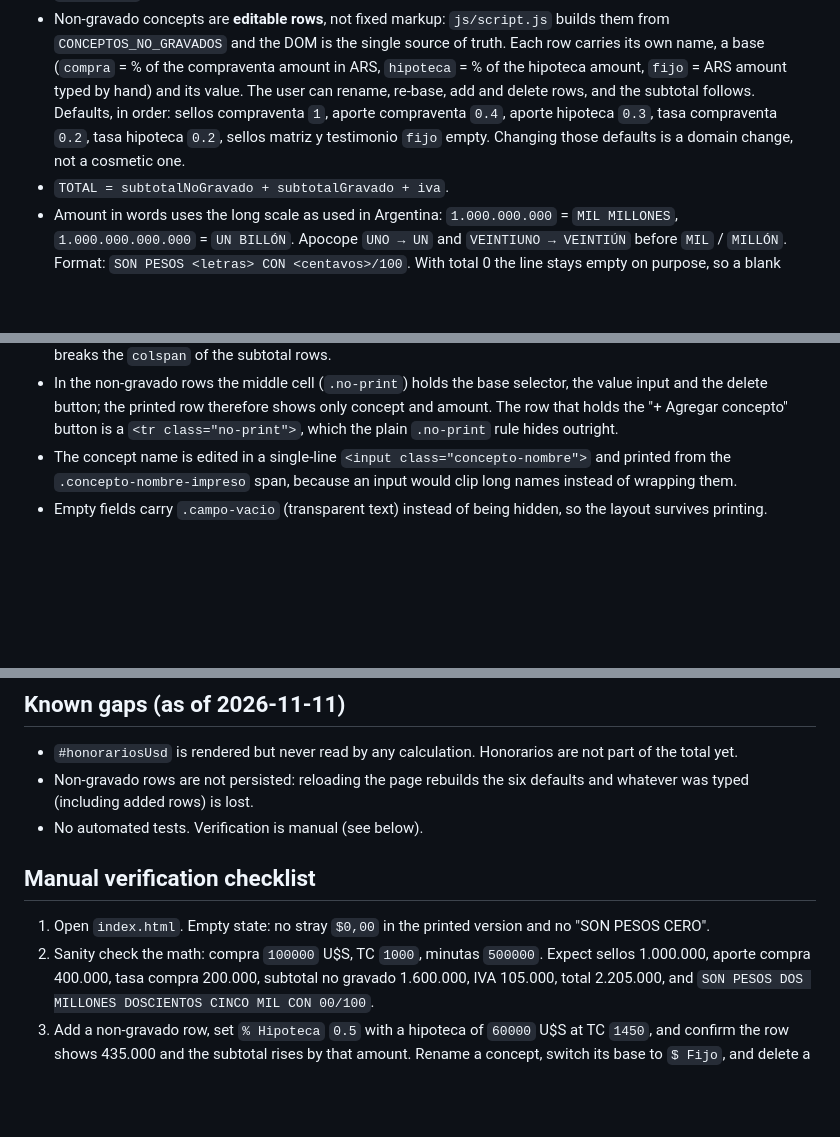
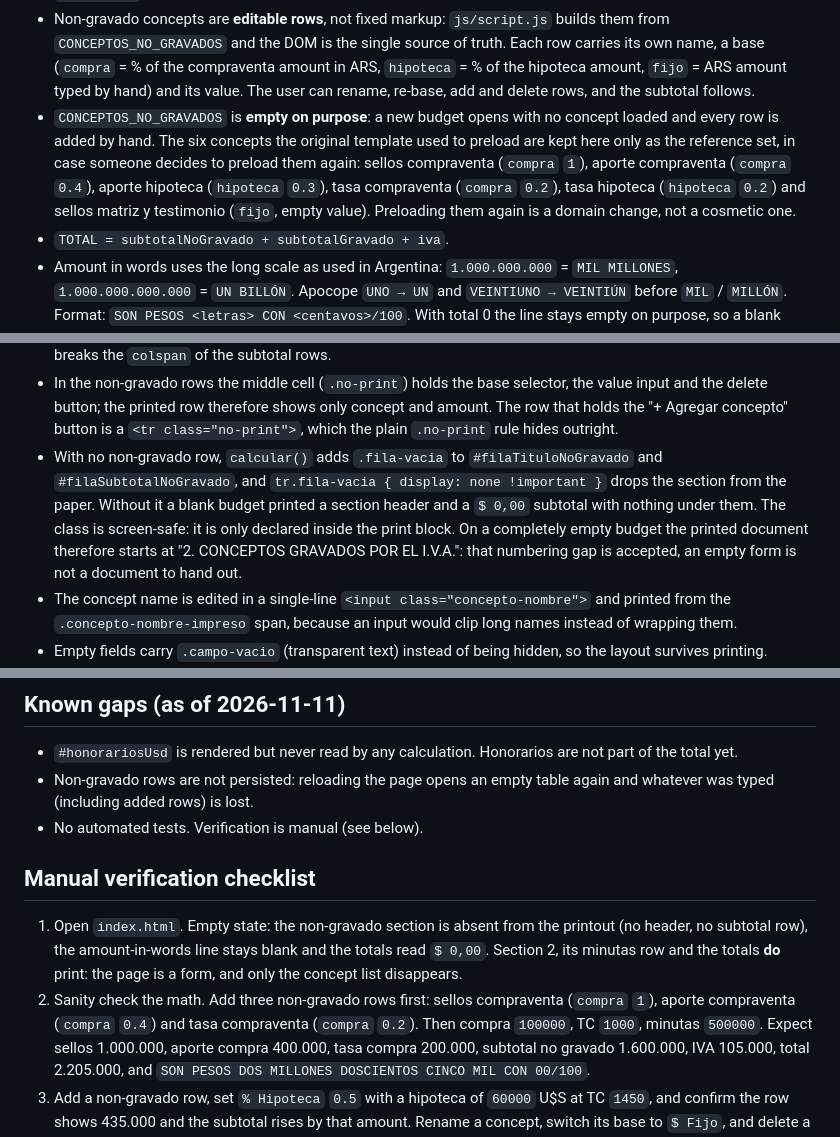
Before and after one commit to PatEche/presupuesto-app, a Markdown page: AGENTS.md, 3 parts joined by grey strips. Rendered like a GitHub page; blank space fills up the shorter version.

```diff
--- a/AGENTS.md
+++ b/AGENTS.md
@@ -77,10 +77,15 @@ shell fail to parse it.
   truth. Each row carries its own name, a base (`compra` = % of the compraventa
   amount in ARS, `hipoteca` = % of the hipoteca amount, `fijo` = ARS amount typed
   by hand) and its value. The user can rename, re-base, add and delete rows, and
-  the subtotal follows. Defaults, in order: sellos compraventa `1`, aporte
-  compraventa `0.4`, aporte hipoteca `0.3`, tasa compraventa `0.2`, tasa
-  hipoteca `0.2`, sellos matriz y testimonio `fijo` empty. Changing those
-  defaults is a domain change, not a cosmetic one.
+  the subtotal follows.
+- `CONCEPTOS_NO_GRAVADOS` is **empty on purpose**: a new budget opens with no
+  concept loaded and every row is added by hand. The six concepts the original
+  template used to preload are kept here only as the reference set, in case
+  someone decides to preload them again: sellos compraventa (`compra` `1`),
+  aporte compraventa (`compra` `0.4`), aporte hipoteca (`hipoteca` `0.3`), tasa
+  compraventa (`compra` `0.2`), tasa hipoteca (`hipoteca` `0.2`) and sellos
+  matriz y testimonio (`fijo`, empty value). Preloading them again is a domain
+  change, not a cosmetic one.
 - `TOTAL = subtotalNoGravado + subtotalGravado + iva`.
 - Amount in words uses the long scale as used in Argentina: `1.000.000.000` =
   `MIL MILLONES`, `1.000.000.000.000` = `UN BILLÓN`. Apocope `UNO → UN` and
@@ -106,6 +111,13 @@ colors, shadows, rounded corners or input boxes.
   the value input and the delete button; the printed row therefore shows only
   concept and amount. The row that holds the "+ Agregar concepto" button is a
   `<tr class="no-print">`, which the plain `.no-print` rule hides outright.
+- With no non-gravado row, `calcular()` adds `.fila-vacia` to `#filaTituloNoGravado`
+  and `#filaSubtotalNoGravado`, and `tr.fila-vacia { display: none !important }`
+  drops the section from the paper. Without it a blank budget printed a section
+  header and a `$ 0,00` subtotal with nothing under them. The class is screen-safe:
+  it is only declared inside the print block. On a completely empty budget the
+  printed document therefore starts at "2. CONCEPTOS GRAVADOS POR EL I.V.A.":
+  that numbering gap is accepted, an empty form is not a document to hand out.
 - The concept name is edited in a single-line `<input class="concepto-nombre">`
   and printed from the `.concepto-nombre-impreso` span, because an input would
   clip long names instead of wrapping them.
@@ -143,15 +155,19 @@ colors, shadows, rounded corners or input boxes.
 
 - `#honorariosUsd` is rendered but never read by any calculation. Honorarios are
   not part of the total yet.
-- Non-gravado rows are not persisted: reloading the page rebuilds the six
-  defaults and whatever was typed (including added rows) is lost.
+- Non-gravado rows are not persisted: reloading the page opens an empty table
+  again and whatever was typed (including added rows) is lost.
 - No automated tests. Verification is manual (see below).
 
 ## Manual verification checklist
 
-1. Open `index.html`. Empty state: no stray `$0,00` in the printed version and
-   no "SON PESOS CERO".
-2. Sanity check the math: compra `100000` U$S, TC `1000`, minutas `500000`.
+1. Open `index.html`. Empty state: the non-gravado section is absent from the
+   printout (no header, no subtotal row), the amount-in-words line stays blank and
+   the totals read `$ 0,00`. Section 2, its minutas row and the totals **do**
+   print: the page is a form, and only the concept list disappears.
+2. Sanity check the math. Add three non-gravado rows first: sellos compraventa
+   (`compra` `1`), aporte compraventa (`compra` `0.4`) and tasa compraventa
+   (`compra` `0.2`). Then compra `100000`, TC `1000`, minutas `500000`.
    Expect sellos 1.000.000, aporte compra 400.000, tasa compra 200.000,
    subtotal no gravado 1.600.000, IVA 105.000, total 2.205.000, and
    `SON PESOS DOS MILLONES DOSCIENTOS CINCO MIL CON 00/100`.
```
Also changed, not shown: README.md (+12 -10 lines), assets/readme.png, 3 other files.
